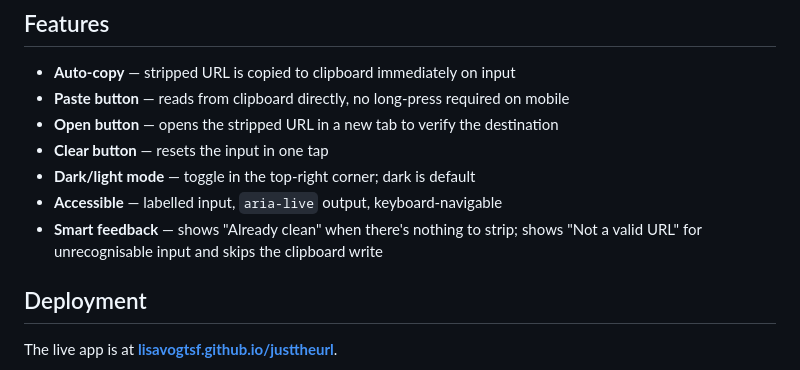
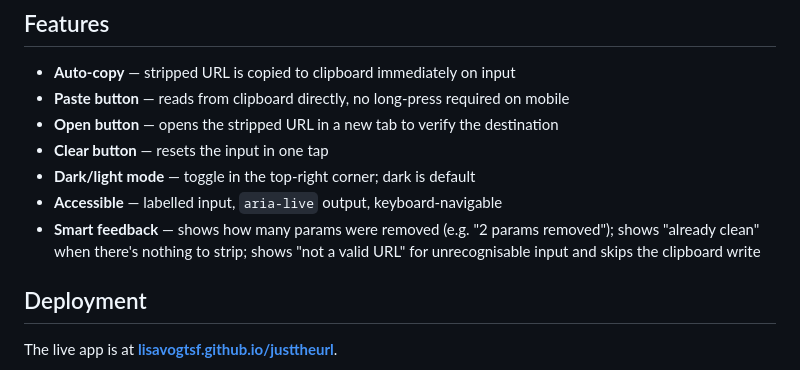
Before and after one commit to lisavogtsf/justtheurl, a Markdown page: README.md, the part around the change. Rendered like a GitHub page.

Commit message:
docs: update README smart feedback bullet
Adds param count ("2 params removed") and fixes capitalisation of
"already clean" and "not a valid URL" to match actual UI output.

Co-Authored-By: Claude Sonnet 4.6 <noreply@anthropic.com>

```diff
--- a/README.md
+++ b/README.md
@@ -35,7 +35,7 @@ The stripped URL is automatically copied to your clipboard the moment you paste.
 - **Clear button** — resets the input in one tap
 - **Dark/light mode** — toggle in the top-right corner; dark is default
 - **Accessible** — labelled input, `aria-live` output, keyboard-navigable
-- **Smart feedback** — shows "Already clean" when there's nothing to strip; shows "Not a valid URL" for unrecognisable input and skips the clipboard write
+- **Smart feedback** — shows how many params were removed (e.g. "2 params removed"); shows "already clean" when there's nothing to strip; shows "not a valid URL" for unrecognisable input and skips the clipboard write
 
 ## Deployment
 
```
